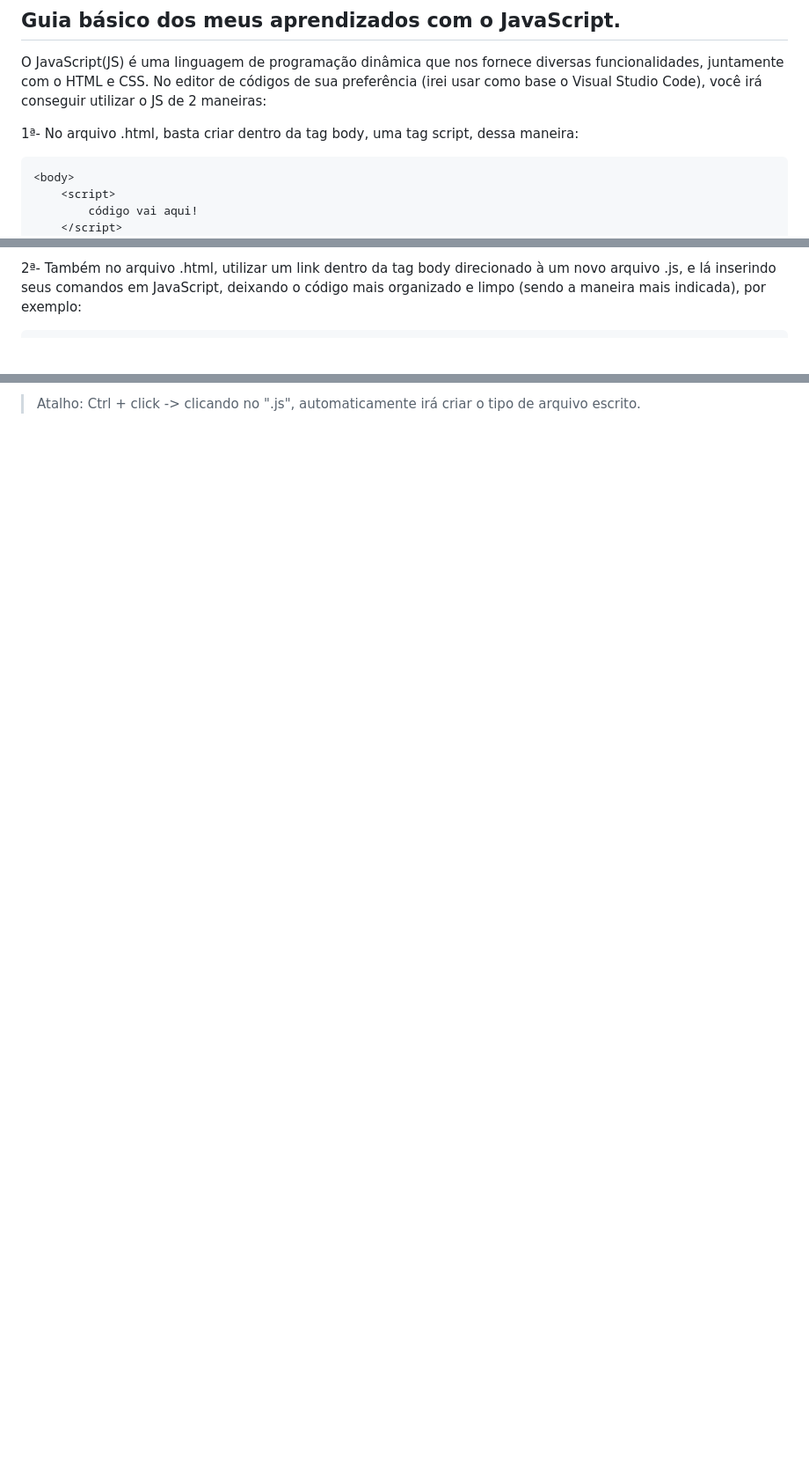
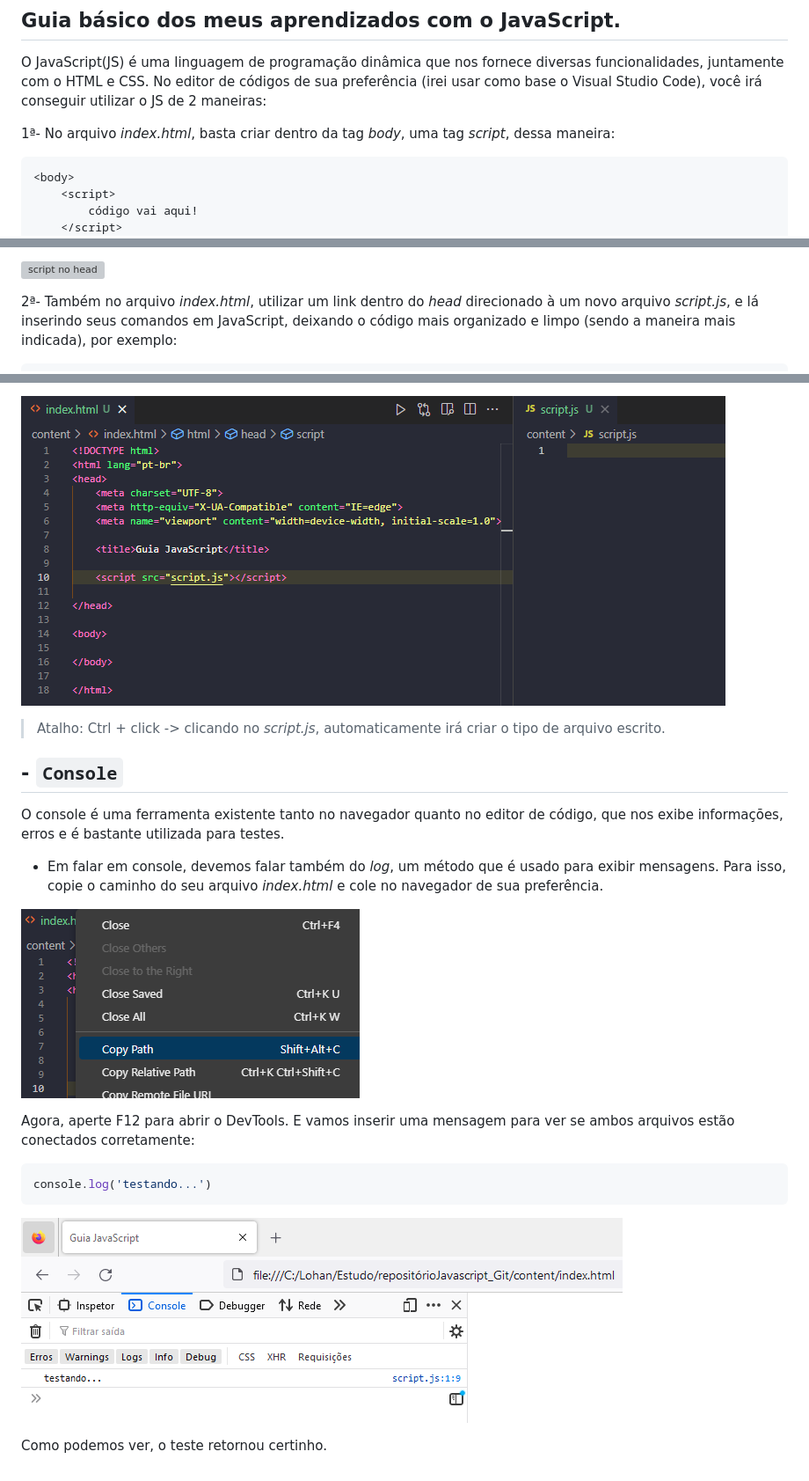
Before and after one commit to lohanjr/JavaScript, a Markdown page: readme.md, 3 parts joined by grey strips. Shown: that part at 88% size. GitHub-like rendering; pictures changed too: imgs/consoleBrowser.png (added), imgs/pathIndex.png (added), imgs/scriptNoHead.png (added); blank space fills up the shorter version; grey boxes are pictures that could not be loaded.

Commit message:
melhoria da estrutura geral, adição de imagens e adição de módulo 'console'

````diff
--- a/readme.md
+++ b/readme.md
@@ -3,7 +3,7 @@
 O JavaScript(JS) é uma linguagem de programação dinâmica que nos fornece diversas funcionalidades, juntamente com o HTML e CSS.
 No editor de códigos de sua preferência (irei usar como base o Visual Studio Code), você irá conseguir utilizar o JS de 2 maneiras:
 
-1ª- No arquivo .html, basta criar dentro da tag body, uma tag script, dessa maneira:
+1ª- No arquivo _index.html_, basta criar dentro da tag _body_, uma tag _script_, dessa maneira:
 ```javascript
 <body>
     <script>
@@ -16,5 +14,6 @@ No editor de códigos de sua preferência (irei usar como base o Visual Studio C
 
-2ª- Também no arquivo .html, utilizar um link dentro da tag body direcionado à um novo
-arquivo .js, e lá inserindo seus comandos em JavaScript, deixando o código mais organizado
-e limpo (sendo a maneira mais indicada), por exemplo:
+![script no head](imgs\scriptDentroDoBody.png)
+
+2ª- Também no arquivo _index.html_, utilizar um link dentro do _head_ direcionado à um novo
+arquivo _script.js_, e lá inserindo seus comandos em JavaScript, deixando o código mais organizado e limpo (sendo a maneira mais indicada), por exemplo:
 ```javascript
@@ -27,2 +24,21 @@ e limpo (sendo a maneira mais indicada), por exemplo:
 
-> Atalho: Ctrl + click -> clicando no ".js", automaticamente irá criar o tipo de arquivo escrito.
+![js sendo referenciado](imgs/scriptNoHead.png)
+
+> Atalho: Ctrl + click -> clicando no _script.js_, automaticamente irá criar o tipo de arquivo escrito.
+
+## - `Console`
+O console é uma ferramenta existente tanto no navegador quanto no editor de código, que nos exibe informações, erros e é bastante utilizada para testes.
+
+* Em falar em console, devemos falar também do _log_, um método que é usado para exibir mensagens. Para isso, copie o caminho do seu arquivo _index.html_ e cole no navegador de sua preferência.
+
+![path do index](imgs/pathIndex.png)
+
+Agora, aperte F12 para abrir o DevTools. E vamos inserir uma mensagem para ver se ambos arquivos estão conectados corretamente:
+
+```javascript
+console.log('testando...')
+```
+
+![console browser](imgs/consoleBrowser.png)
+
+Como podemos ver, o teste retornou certinho.
````
Also changed, not shown: other parts of readme.md (+3 -7 lines), 4 other files.
